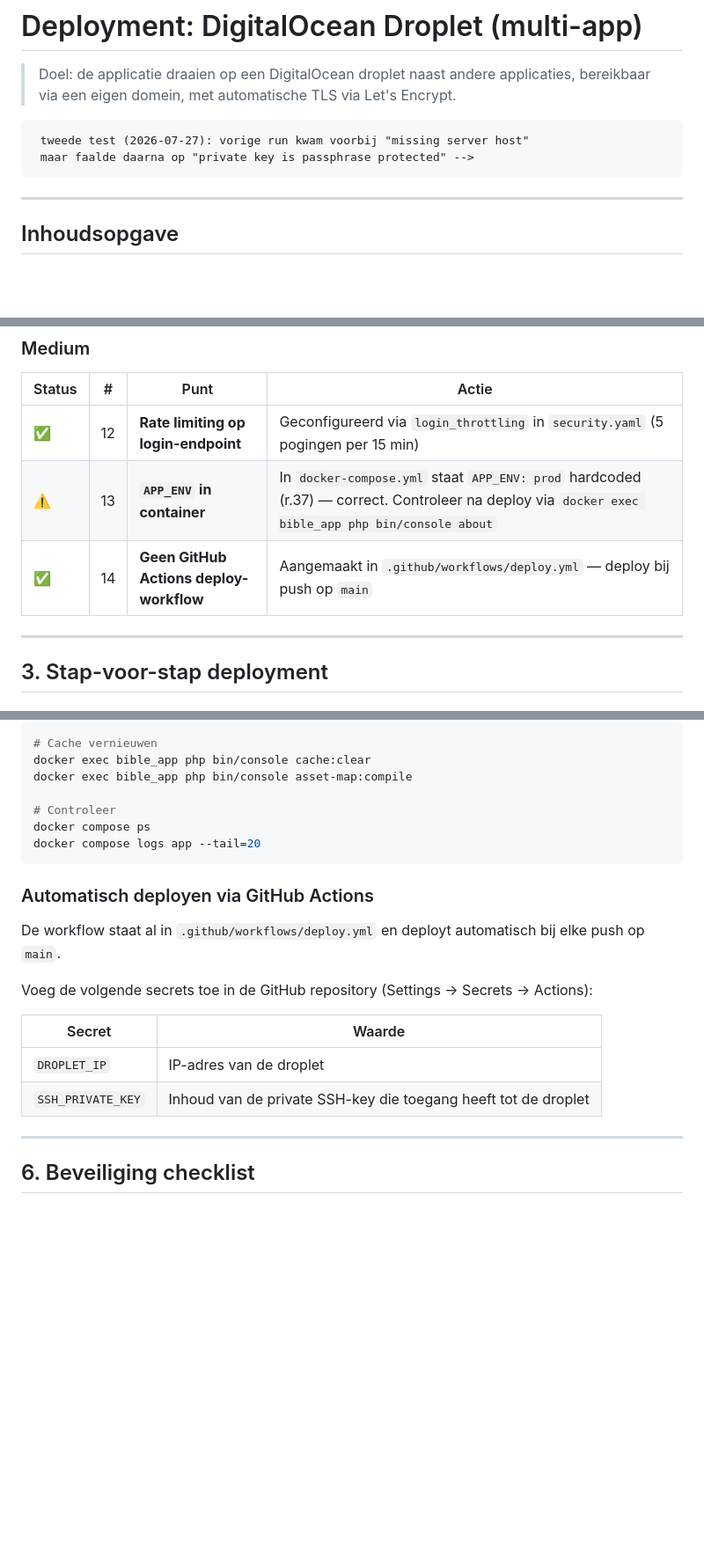
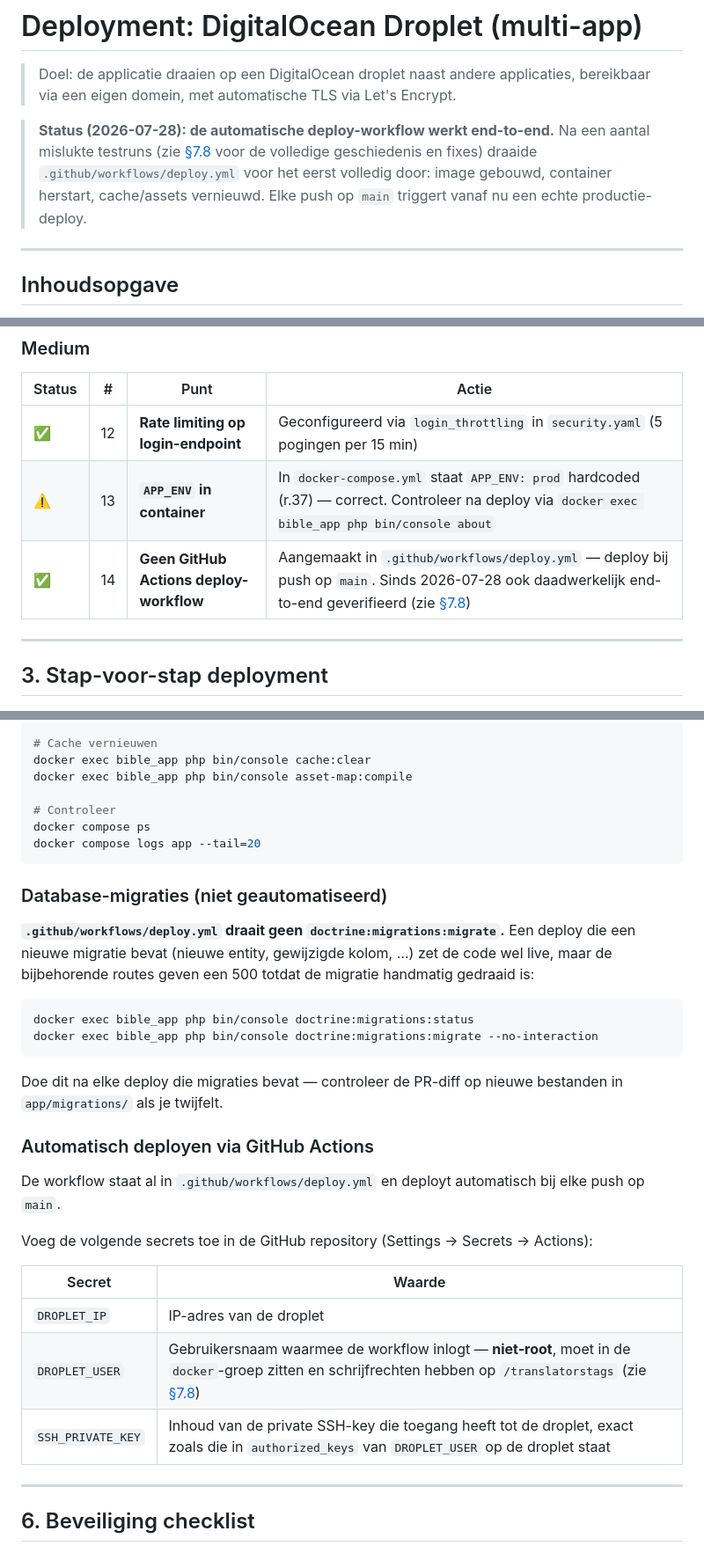
Before and after one commit to gerardzeeman/translators-tags, a Markdown page: docs/deployment.md, 3 parts joined by grey strips. Shown at 88% size. Drawn GitHub-style; blank space fills up the shorter version.

````diff
--- a/docs/deployment.md
+++ b/docs/deployment.md
@@ -3,10 +3,11 @@
 > Doel: de applicatie draaien op een DigitalOcean droplet naast andere applicaties,
 > bereikbaar via een eigen domein, met automatische TLS via Let's Encrypt.
 
-<!-- dummy-wijziging: test van .github/workflows/deploy.yml na het instellen van
-     DROPLET_IP/DROPLET_USER/SSH_PRIVATE_KEY secrets (2026-07-27) --><!--
-     tweede test (2026-07-27): vorige run kwam voorbij "missing server host"
-     maar faalde daarna op "private key is passphrase protected" -->
+> **Status (2026-07-28): de automatische deploy-workflow werkt end-to-end.**
+> Na een aantal mislukte testruns (zie [§7.8](#78-storingsgeschiedenis-automatische-deploy-2026-07)
+> voor de volledige geschiedenis en fixes) draaide `.github/workflows/deploy.yml`
+> voor het eerst volledig door: image gebouwd, container herstart, cache/assets
+> vernieuwd. Elke push op `main` triggert vanaf nu een echte productie-deploy.
 
 ---
 
@@ -75,7 +76,7 @@ Legenda: ✅ gereed · ⚠️ deels · ❌ nog te doen
 |---|---|---|---|
 | ✅ | 12 | **Rate limiting op login-endpoint** | Geconfigureerd via `login_throttling` in `security.yaml` (5 pogingen per 15 min) |
 | ⚠️ | 13 | **`APP_ENV` in container** | In `docker-compose.yml` staat `APP_ENV: prod` hardcoded (r.37) — correct. Controleer na deploy via `docker exec bible_app php bin/console about` |
-| ✅ | 14 | **Geen GitHub Actions deploy-workflow** | Aangemaakt in `.github/workflows/deploy.yml` — deploy bij push op `main` |
+| ✅ | 14 | **Geen GitHub Actions deploy-workflow** | Aangemaakt in `.github/workflows/deploy.yml` — deploy bij push op `main`. Sinds 2026-07-28 ook daadwerkelijk end-to-end geverifieerd (zie [§7.8](#78-storingsgeschiedenis-automatische-deploy-2026-07)) |
 
 ---
 
@@ -289,6 +290,21 @@ docker compose ps
 docker compose logs app --tail=20
 ```
 
+### Database-migraties (niet geautomatiseerd)
+
+**`.github/workflows/deploy.yml` draait geen `doctrine:migrations:migrate`.** Een
+deploy die een nieuwe migratie bevat (nieuwe entity, gewijzigde kolom, ...) zet
+de code wel live, maar de bijbehorende routes geven een 500 totdat de migratie
+handmatig gedraaid is:
+
+```bash
+docker exec bible_app php bin/console doctrine:migrations:status
+docker exec bible_app php bin/console doctrine:migrations:migrate --no-interaction
+```
+
+Doe dit na elke deploy die migraties bevat — controleer de PR-diff op nieuwe
+bestanden in `app/migrations/` als je twijfelt.
+
 ### Automatisch deployen via GitHub Actions
 
 De workflow staat al in `.github/workflows/deploy.yml` en deployt automatisch bij elke push op `main`.
@@ -298,7 +314,8 @@ Voeg de volgende secrets toe in de GitHub repository (Settings → Secrets → A
 | Secret | Waarde |
 |---|---|
 | `DROPLET_IP` | IP-adres van de droplet |
-| `SSH_PRIVATE_KEY` | Inhoud van de private SSH-key die toegang heeft tot de droplet |
+| `DROPLET_USER` | Gebruikersnaam waarmee de workflow inlogt — **niet-root**, moet in de `docker`-groep zitten en schrijfrechten hebben op `/translatorstags` (zie [§7.8](#78-storingsgeschiedenis-automatische-deploy-2026-07)) |
+| `SSH_PRIVATE_KEY` | Inhoud van de private SSH-key die toegang heeft tot de droplet, exact zoals die in `authorized_keys` van `DROPLET_USER` op de droplet staat |
 
 ---
 
````
Also changed, not shown: other parts of docs/deployment.md (+58 -0 lines).
